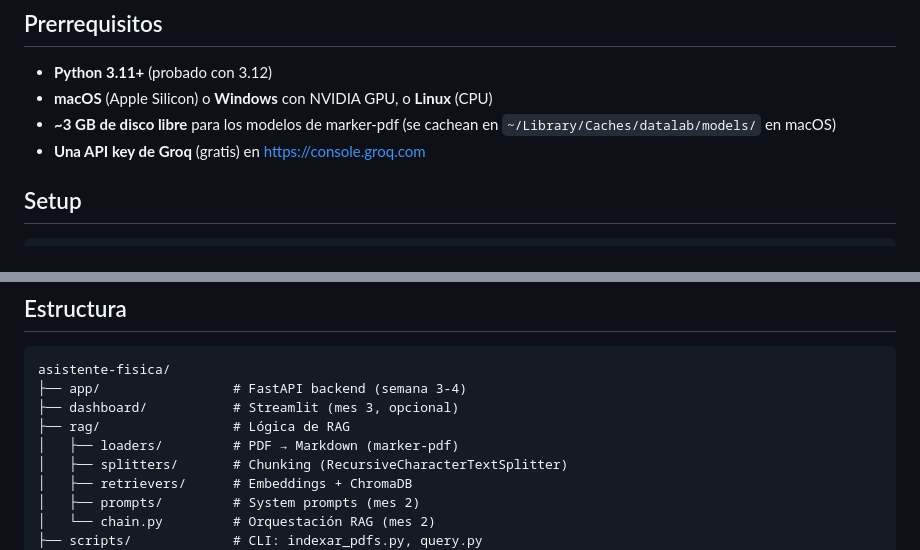
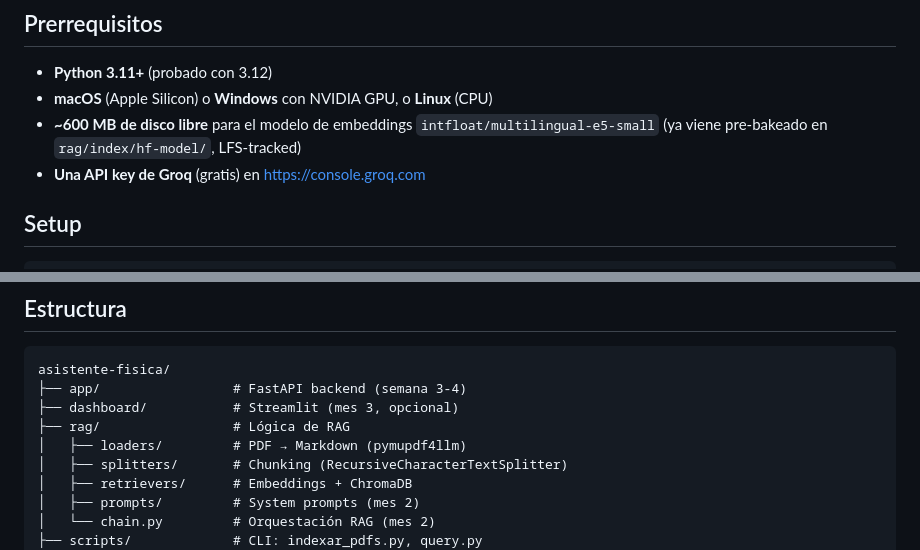
Before and after one commit to fabianalvarez7/asistente-fisica, a Markdown page: README.md, 2 parts joined by grey strips. Rendered like a GitHub page.

Commit message:
docs(readme): update stale marker-pdf references
Prerequisites section claimed ~3 GB of disk for marker-pdf models and
the structure tree listed `loaders/ # PDF → Markdown (marker-pdf)`.
The loader was switched to pymupdf4llm in the deploy-hf-spaces branch;
the README was not updated alongside the code change.

Replace the disk requirement with the actual footprint of the
embedding model snapshot (LFS-tracked, ~600 MB), and update the
loaders/ comment to reflect pymupdf4llm.

```diff
--- a/README.md
+++ b/README.md
@@ -33,7 +33,7 @@ Decisiones de arquitectura y no-negociables del proyecto: ver `AGENTS.md`.
 
 - **Python 3.11+** (probado con 3.12)
 - **macOS** (Apple Silicon) o **Windows** con NVIDIA GPU, o **Linux** (CPU)
-- **~3 GB de disco libre** para los modelos de marker-pdf (se cachean en `~/Library/Caches/datalab/models/` en macOS)
+- **~600 MB de disco libre** para el modelo de embeddings `intfloat/multilingual-e5-small` (ya viene pre-bakeado en `rag/index/hf-model/`, LFS-tracked)
 - **Una API key de Groq** (gratis) en https://console.groq.com
 
 ## Setup
@@ -71,7 +71,7 @@ asistente-fisica/
 ├── app/                 # FastAPI backend (semana 3-4)
 ├── dashboard/           # Streamlit (mes 3, opcional)
 ├── rag/                 # Lógica de RAG
-│   ├── loaders/         # PDF → Markdown (marker-pdf)
+│   ├── loaders/         # PDF → Markdown (pymupdf4llm)
 │   ├── splitters/       # Chunking (RecursiveCharacterTextSplitter)
 │   ├── retrievers/      # Embeddings + ChromaDB
 │   ├── prompts/         # System prompts (mes 2)
```
